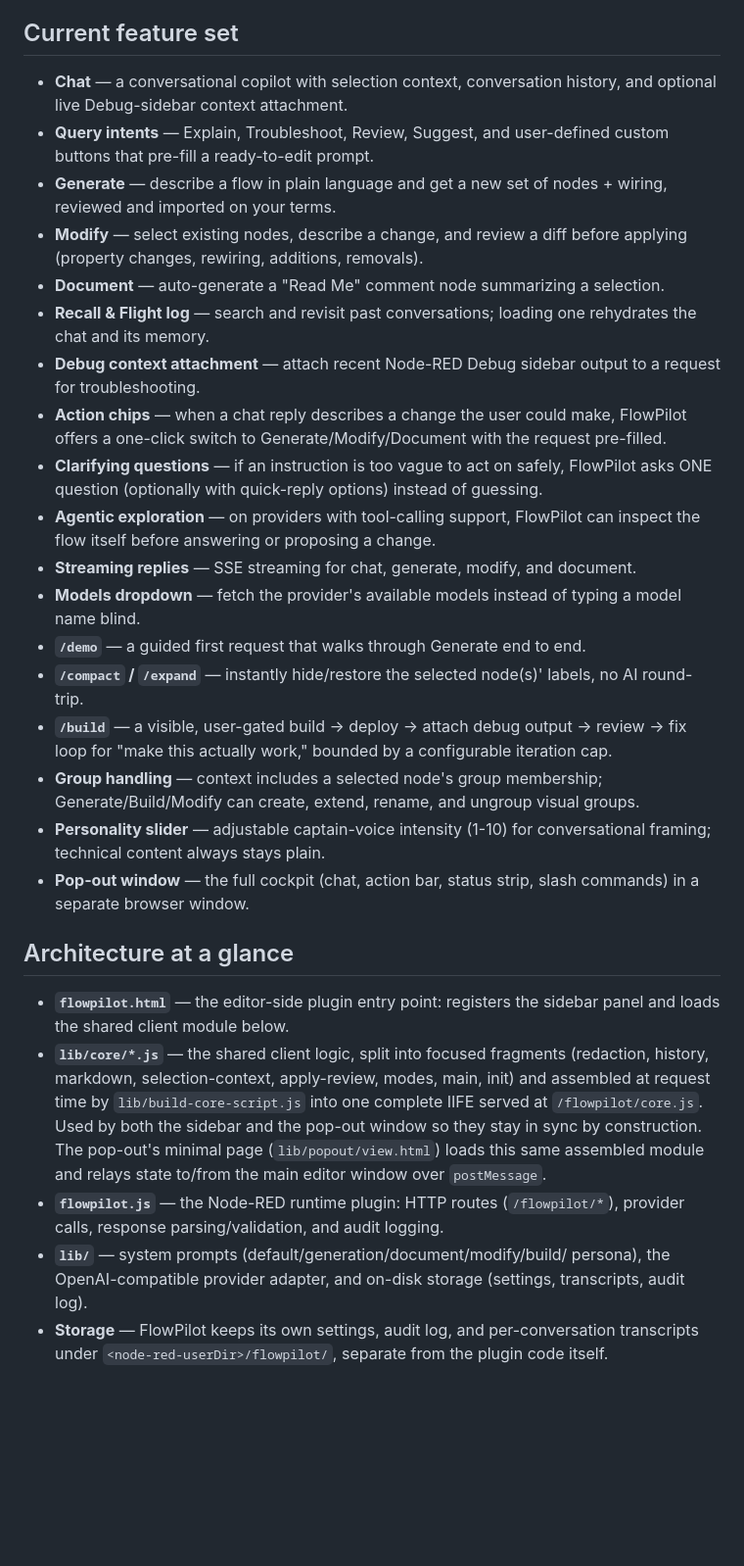
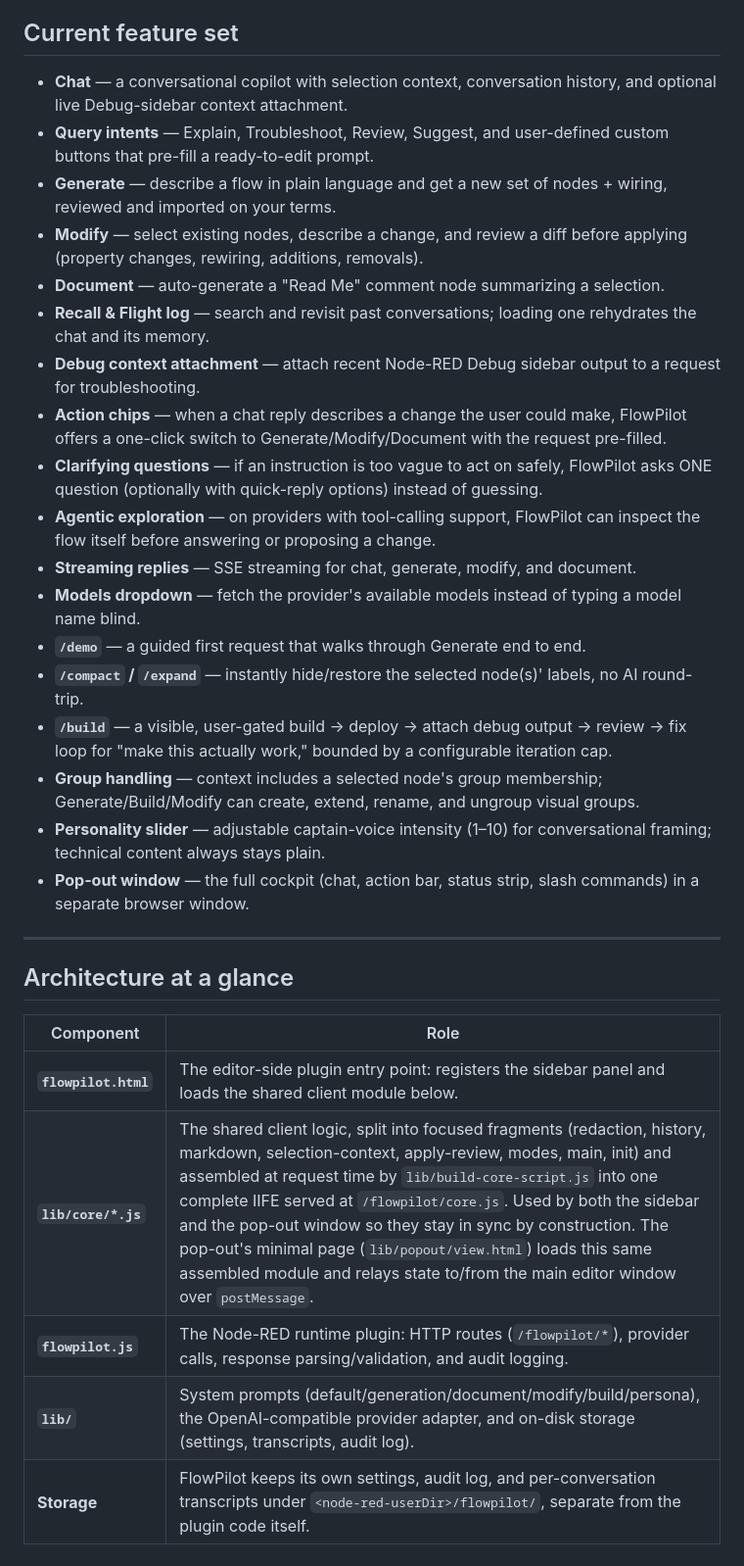
Before and after one commit to manny-est/flowpilot, a Markdown page: PROJECT-OVERVIEW.md, the part around one of its changes. Shown at 98% size. Drawn GitHub-style; blank space fills up the shorter version.

```diff
--- a/PROJECT-OVERVIEW.md
+++ b/PROJECT-OVERVIEW.md
@@ -69,65 +35,33 @@ including every step of the `/build` loop and every group mutation.
 
 ## Current feature set
 
-- **Chat** — a conversational copilot with selection context, conversation
-  history, and optional live Debug-sidebar context attachment.
-- **Query intents** — Explain, Troubleshoot, Review, Suggest, and
-  user-defined custom buttons that pre-fill a ready-to-edit prompt.
-- **Generate** — describe a flow in plain language and get a new set of
-  nodes + wiring, reviewed and imported on your terms.
-- **Modify** — select existing nodes, describe a change, and review a diff
-  before applying (property changes, rewiring, additions, removals).
-- **Document** — auto-generate a "Read Me" comment node summarizing a
-  selection.
-- **Recall & Flight log** — search and revisit past conversations; loading
-  one rehydrates the chat and its memory.
-- **Debug context attachment** — attach recent Node-RED Debug sidebar output
-  to a request for troubleshooting.
-- **Action chips** — when a chat reply describes a change the user could
-  make, FlowPilot offers a one-click switch to Generate/Modify/Document with
-  the request pre-filled.
-- **Clarifying questions** — if an instruction is too vague to act on
-  safely, FlowPilot asks ONE question (optionally with quick-reply options)
-  instead of guessing.
-- **Agentic exploration** — on providers with tool-calling support,
-  FlowPilot can inspect the flow itself before answering or proposing a
-  change.
-- **Streaming replies** — SSE streaming for chat, generate, modify, and
-  document.
-- **Models dropdown** — fetch the provider's available models instead of
-  typing a model name blind.
-- **`/demo`** — a guided first request that walks through Generate end to
-  end.
-- **`/compact` / `/expand`** — instantly hide/restore the selected node(s)'
-  labels, no AI round-trip.
-- **`/build`** — a visible, user-gated build → deploy → attach debug output
-  → review → fix loop for "make this actually work," bounded by a
-  configurable iteration cap.
-- **Group handling** — context includes a selected node's group membership;
-  Generate/Build/Modify can create, extend, rename, and ungroup visual
-  groups.
-- **Personality slider** — adjustable captain-voice intensity (1-10) for
-  conversational framing; technical content always stays plain.
-- **Pop-out window** — the full cockpit (chat, action bar, status strip,
-  slash commands) in a separate browser window.
+- **Chat** — a conversational copilot with selection context, conversation history, and optional live Debug-sidebar context attachment.
+- **Query intents** — Explain, Troubleshoot, Review, Suggest, and user-defined custom buttons that pre-fill a ready-to-edit prompt.
+- **Generate** — describe a flow in plain language and get a new set of nodes + wiring, reviewed and imported on your terms.
+- **Modify** — select existing nodes, describe a change, and review a diff before applying (property changes, rewiring, additions, removals).
+- **Document** — auto-generate a "Read Me" comment node summarizing a selection.
+- **Recall & Flight log** — search and revisit past conversations; loading one rehydrates the chat and its memory.
+- **Debug context attachment** — attach recent Node-RED Debug sidebar output to a request for troubleshooting.
+- **Action chips** — when a chat reply describes a change the user could make, FlowPilot offers a one-click switch to Generate/Modify/Document with the request pre-filled.
+- **Clarifying questions** — if an instruction is too vague to act on safely, FlowPilot asks ONE question (optionally with quick-reply options) instead of guessing.
+- **Agentic exploration** — on providers with tool-calling support, FlowPilot can inspect the flow itself before answering or proposing a change.
+- **Streaming replies** — SSE streaming for chat, generate, modify, and document.
+- **Models dropdown** — fetch the provider's available models instead of typing a model name blind.
+- **`/demo`** — a guided first request that walks through Generate end to end.
+- **`/compact` / `/expand`** — instantly hide/restore the selected node(s)' labels, no AI round-trip.
+- **`/build`** — a visible, user-gated build → deploy → attach debug output → review → fix loop for "make this actually work," bounded by a configurable iteration cap.
+- **Group handling** — context includes a selected node's group membership; Generate/Build/Modify can create, extend, rename, and ungroup visual groups.
+- **Personality slider** — adjustable captain-voice intensity (1–10) for conversational framing; technical content always stays plain.
+- **Pop-out window** — the full cockpit (chat, action bar, status strip, slash commands) in a separate browser window.
+
+---
 
 ## Architecture at a glance
 
-- **`flowpilot.html`** — the editor-side plugin entry point: registers the
-  sidebar panel and loads the shared client module below.
-- **`lib/core/*.js`** — the shared client logic, split into focused fragments
-  (redaction, history, markdown, selection-context, apply-review, modes, main,
-  init) and assembled at request time by `lib/build-core-script.js` into one
-  complete IIFE served at `/flowpilot/core.js`. Used by both the sidebar and
-  the pop-out window so they stay in sync by construction. The pop-out's
-  minimal page (`lib/popout/view.html`) loads this same assembled module and
-  relays state to/from the main editor window over `postMessage`.
-- **`flowpilot.js`** — the Node-RED runtime plugin: HTTP routes
-  (`/flowpilot/*`), provider calls, response parsing/validation, and audit
-  logging.
-- **`lib/`** — system prompts (default/generation/document/modify/build/
-  persona), the OpenAI-compatible provider adapter, and on-disk storage
-  (settings, transcripts, audit log).
-- **Storage** — FlowPilot keeps its own settings, audit log, and
-  per-conversation transcripts under `<node-red-userDir>/flowpilot/`,
-  separate from the plugin code itself.
+| Component | Role |
+| --- | --- |
+| **`flowpilot.html`** | The editor-side plugin entry point: registers the sidebar panel and loads the shared client module below. |
+| **`lib/core/*.js`** | The shared client logic, split into focused fragments (redaction, history, markdown, selection-context, apply-review, modes, main, init) and assembled at request time by `lib/build-core-script.js` into one complete IIFE served at `/flowpilot/core.js`. Used by both the sidebar and the pop-out window so they stay in sync by construction. The pop-out's minimal page (`lib/popout/view.html`) loads this same assembled module and relays state to/from the main editor window over `postMessage`. |
+| **`flowpilot.js`** | The Node-RED runtime plugin: HTTP routes (`/flowpilot/*`), provider calls, response parsing/validation, and audit logging. |
+| **`lib/`** | System prompts (default/generation/document/modify/build/persona), the OpenAI-compatible provider adapter, and on-disk storage (settings, transcripts, audit log). |
+| **Storage** | FlowPilot keeps its own settings, audit log, and per-conversation transcripts under `<node-red-userDir>/flowpilot/`, separate from the plugin code itself. |
```
Also changed, not shown: other parts of PROJECT-OVERVIEW.md (+26 -60 lines).
